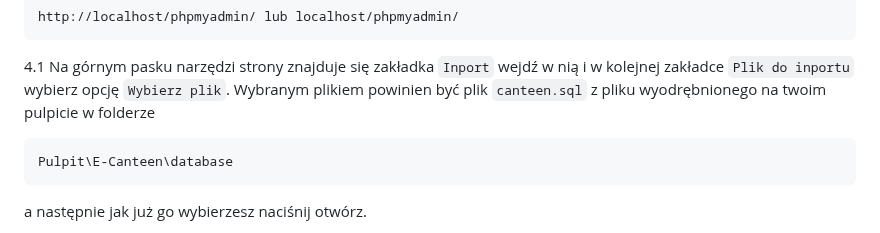
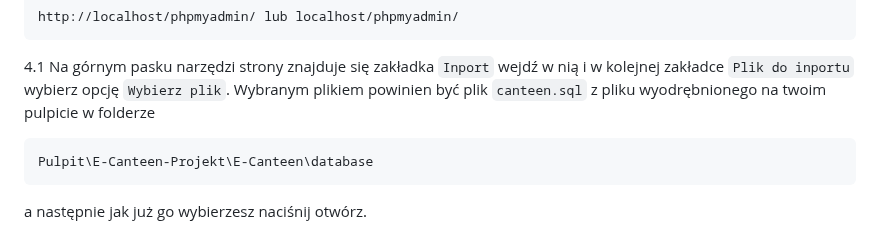
Before and after one commit to YoFilip/E-Canteen, a Markdown page: README.md, the part around the change. Drawn GitHub-style.

````diff
--- a/README.md
+++ b/README.md
@@ -16,7 +16,7 @@ http://localhost/phpmyadmin/ lub localhost/phpmyadmin/
 ```
 4.1 Na górnym pasku narzędzi strony znajduje się zakładka ```Inport``` wejdź w nią i w kolejnej zakładce ```Plik do inportu``` wybierz opcję ```Wybierz plik```. Wybranym plikiem powinien być plik ```canteen.sql``` z pliku wyodrębnionego na twoim pulpicie w folderze
 ```python
-Pulpit\E-Canteen\database
+Pulpit\E-Canteen-Projekt\E-Canteen\database
 ```
 a następnie jak już go wybierzesz naciśnij otwórz.
 
````
